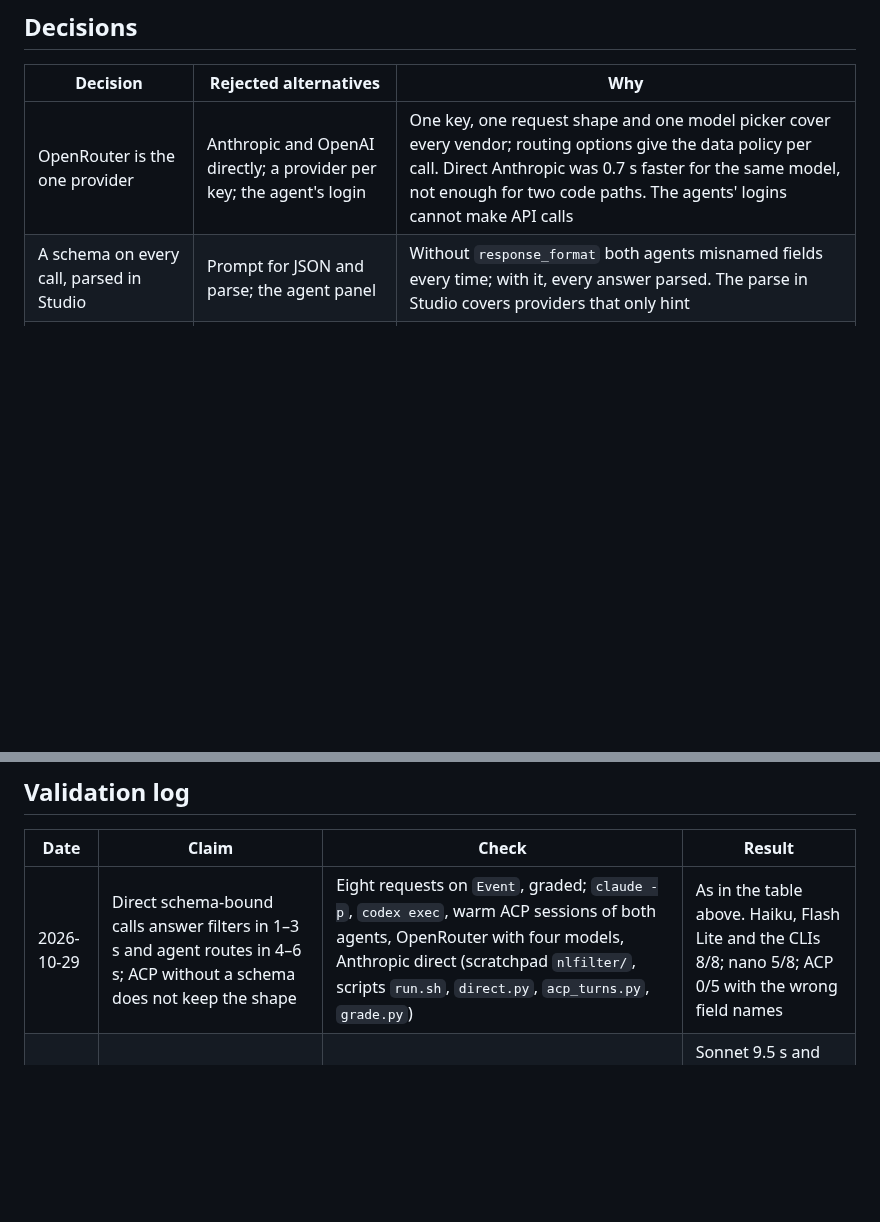
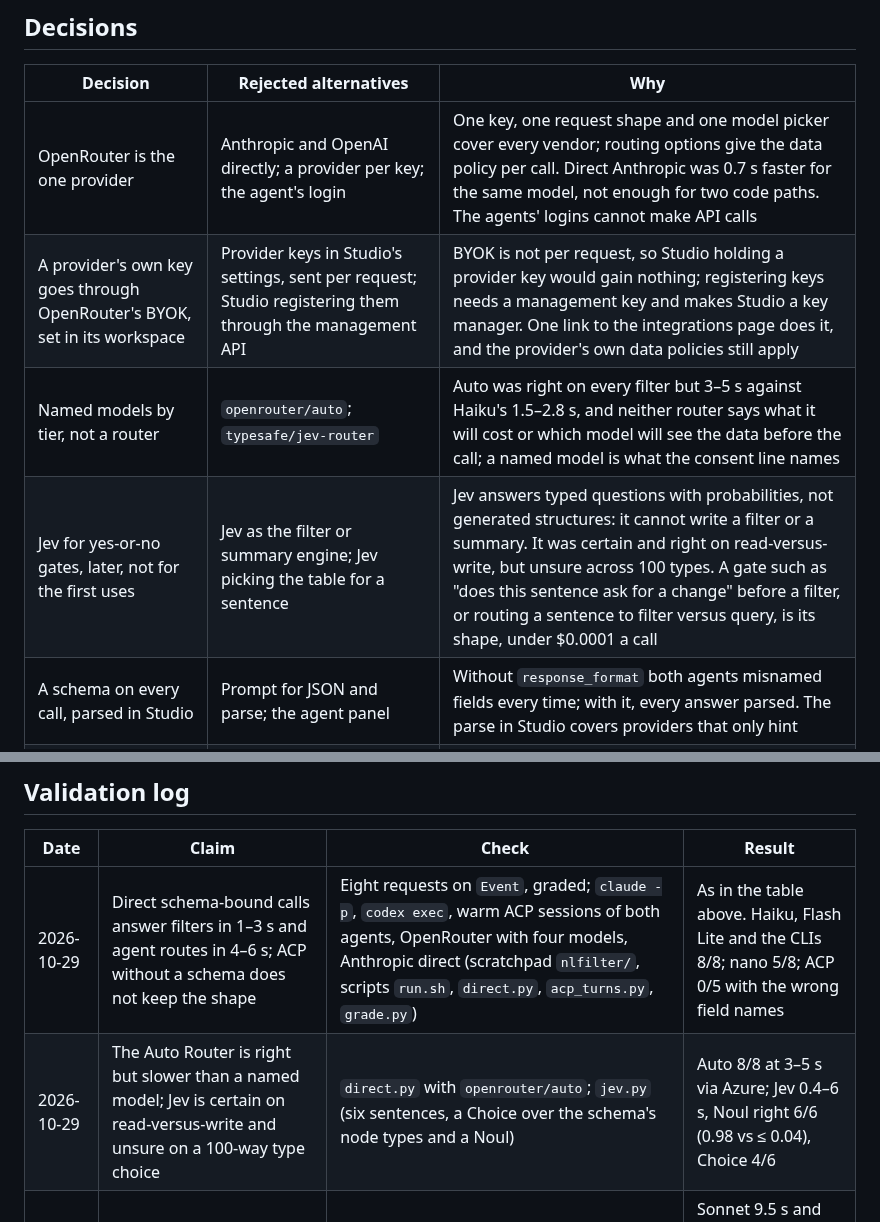
Before and after one commit to ModernRelay/omnigraph-studio, a Markdown page: specs/019-model-calls/plan.md, 2 parts joined by grey strips. Drawn GitHub-style; blank space fills up the shorter version.

```diff
--- a/specs/019-model-calls/plan.md
+++ b/specs/019-model-calls/plan.md
@@ -251,6 +279,9 @@ A call is never retried. The model list is read at most once a day.
 | Decision | Rejected alternatives | Why |
 |---|---|---|
 | OpenRouter is the one provider | Anthropic and OpenAI directly; a provider per key; the agent's login | One key, one request shape and one model picker cover every vendor; routing options give the data policy per call. Direct Anthropic was 0.7 s faster for the same model, not enough for two code paths. The agents' logins cannot make API calls |
+| A provider's own key goes through OpenRouter's BYOK, set in its workspace | Provider keys in Studio's settings, sent per request; Studio registering them through the management API | BYOK is not per request, so Studio holding a provider key would gain nothing; registering keys needs a management key and makes Studio a key manager. One link to the integrations page does it, and the provider's own data policies still apply |
+| Named models by tier, not a router | `openrouter/auto`; `typesafe/jev-router` | Auto was right on every filter but 3–5 s against Haiku's 1.5–2.8 s, and neither router says what it will cost or which model will see the data before the call; a named model is what the consent line names |
+| Jev for yes-or-no gates, later, not for the first uses | Jev as the filter or summary engine; Jev picking the table for a sentence | Jev answers typed questions with probabilities, not generated structures: it cannot write a filter or a summary. It was certain and right on read-versus-write, but unsure across 100 types. A gate such as "does this sentence ask for a change" before a filter, or routing a sentence to filter versus query, is its shape, under $0.0001 a call |
 | A schema on every call, parsed in Studio | Prompt for JSON and parse; the agent panel | Without `response_format` both agents misnamed fields every time; with it, every answer parsed. The parse in Studio covers providers that only hint |
 | No headless-CLI fallback | `claude -p --json-schema` or `codex exec --output-schema` without a key | Both are 4–6 s a call and `claude -p` costs 2.6¢ each; a feature that is sometimes five times slower is a worse feature than one that asks for a key |
 | The key lives in the keychain | A `0600` file as the CLI's tokens; settings.json | Spec 016 already keeps its secret there with GPUI's credentials calls; a file would be the first secret file of Studio's own |
@@ -274,6 +307,7 @@ A call is never retried. The model list is read at most once a day.
 | Date | Claim | Check | Result |
 |---|---|---|---|
 | 2026-10-29 | Direct schema-bound calls answer filters in 1–3 s and agent routes in 4–6 s; ACP without a schema does not keep the shape | Eight requests on `Event`, graded; `claude -p`, `codex exec`, warm ACP sessions of both agents, OpenRouter with four models, Anthropic direct (scratchpad `nlfilter/`, scripts `run.sh`, `direct.py`, `acp_turns.py`, `grade.py`) | As in the table above. Haiku, Flash Lite and the CLIs 8/8; nano 5/8; ACP 0/5 with the wrong field names |
+| 2026-10-29 | The Auto Router is right but slower than a named model; Jev is certain on read-versus-write and unsure on a 100-way type choice | `direct.py` with `openrouter/auto`; `jev.py` (six sentences, a Choice over the schema's node types and a Noul) | Auto 8/8 at 3–5 s via Azure; Jev 0.4–6 s, Noul right 6/6 (0.98 vs ≤ 0.04), Choice 4/6 |
 | 2026-10-29 | A condensed 294-change branch summarizes well in ~10 s | `direct_summary.py` on Sonnet and Flash Lite; `claude -p` Sonnet; `codex exec` Astra | Sonnet 9.5 s and best; Astra 15 s; `claude -p` 28 s at 7.3¢; Flash Lite 2.5 s but generic |
 
 ## Corrections
```
Also changed, not shown: other parts of specs/019-model-calls/plan.md (+31 -1 lines).
